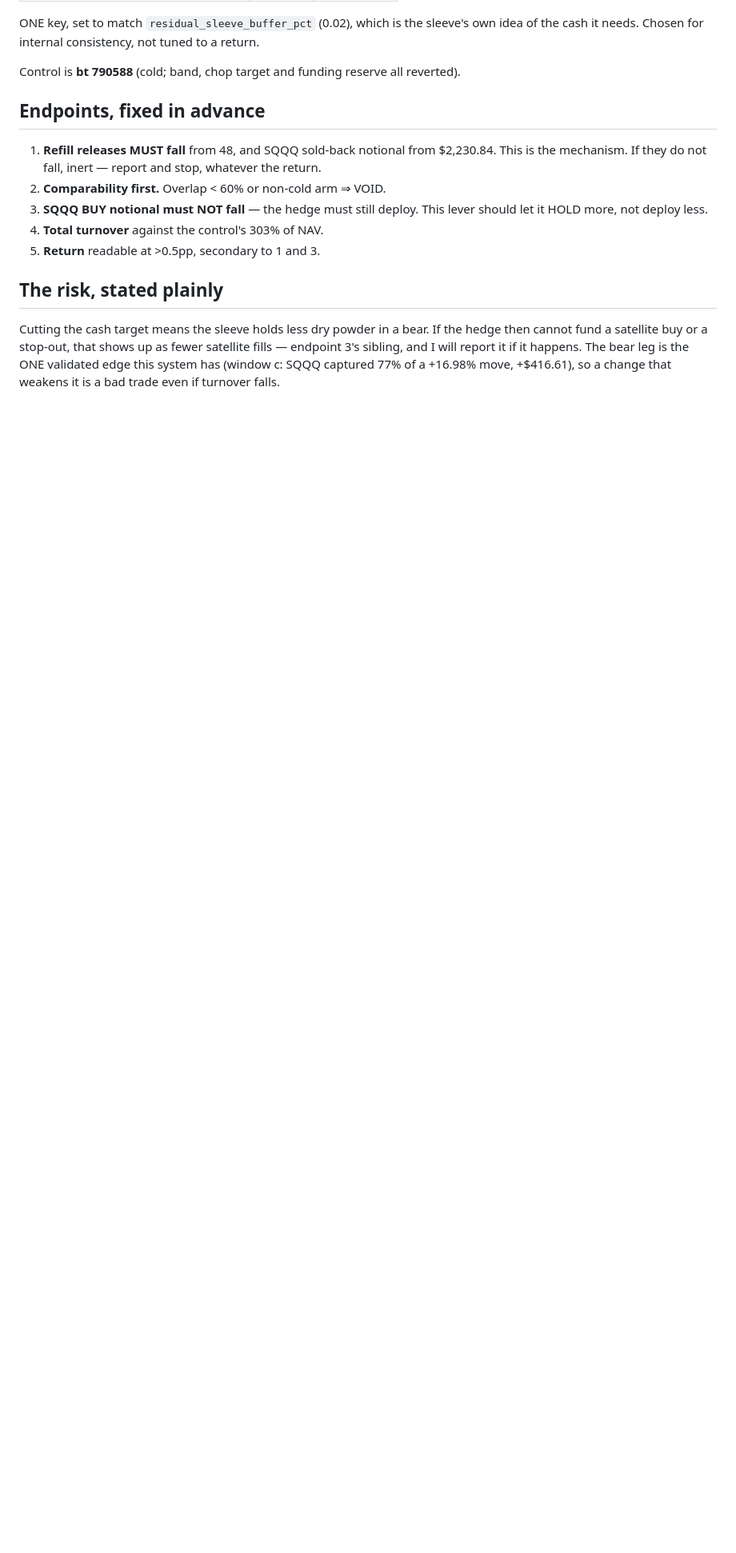
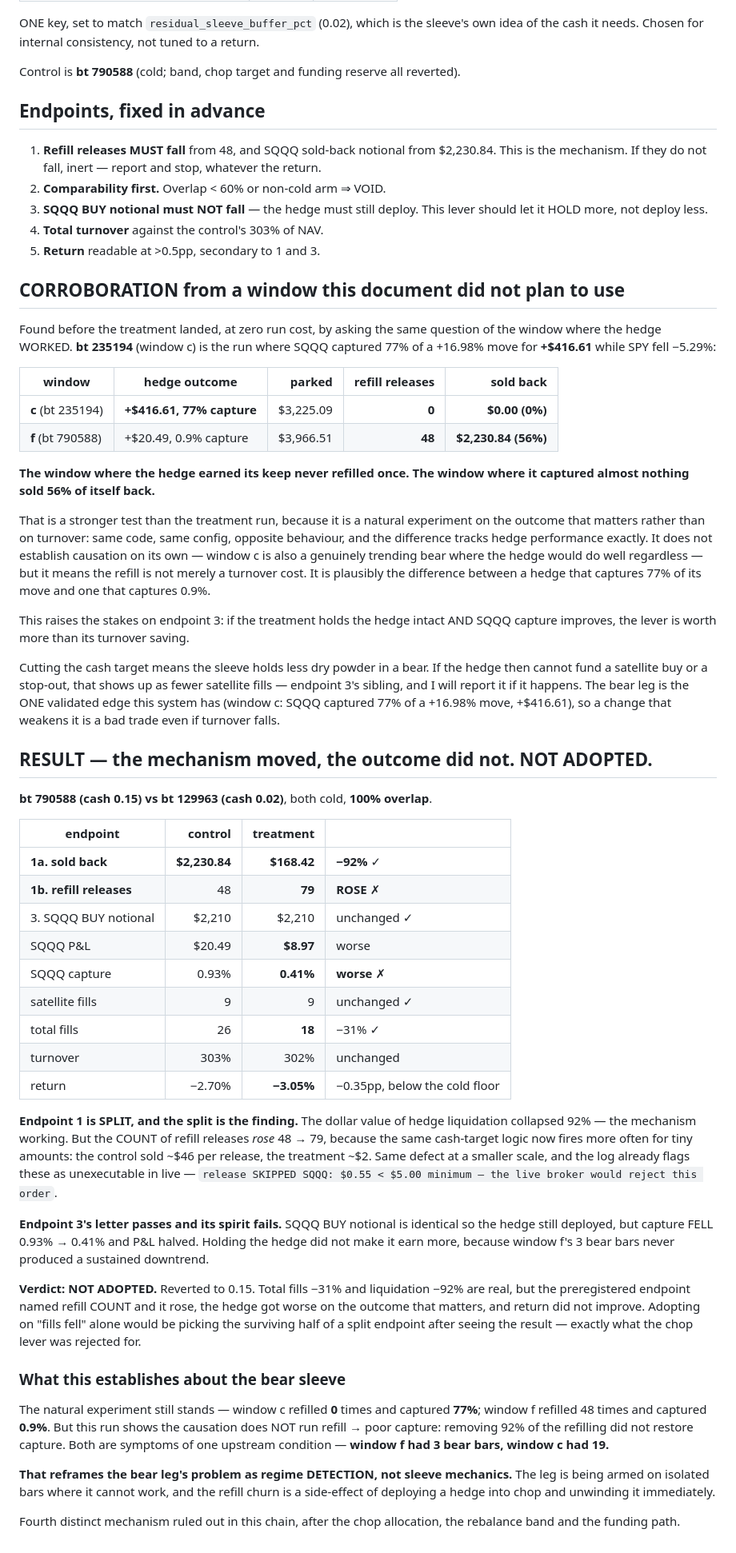
Before and after one commit to Th3-H4xx0r/IntelliStock, a Markdown page: docs/investigations/prereg-bear-refill-2026-08-17.md, the part around the change. Shown at 80% size. GitHub-like rendering; blank space fills up the shorter version.

```diff
--- a/docs/investigations/prereg-bear-refill-2026-08-17.md
+++ b/docs/investigations/prereg-bear-refill-2026-08-17.md
@@ -67,10 +67,78 @@ Control is **bt 790588** (cold; band, chop target and funding reserve all revert
 4. **Total turnover** against the control's 303% of NAV.
 5. **Return** readable at >0.5pp, secondary to 1 and 3.
 
-## The risk, stated plainly
+## CORROBORATION from a window this document did not plan to use
+
+Found before the treatment landed, at zero run cost, by asking the same question of the window
+where the hedge WORKED. **bt 235194** (window c) is the run where SQQQ captured 77% of a +16.98%
+move for **+$416.61** while SPY fell −5.29%:
+
+| window | hedge outcome | parked | refill releases | sold back |
+|---|---|---:|---:|---:|
+| **c** (bt 235194) | **+$416.61, 77% capture** | $3,225.09 | **0** | **$0.00 (0%)** |
+| **f** (bt 790588) | +$20.49, 0.9% capture | $3,966.51 | **48** | **$2,230.84 (56%)** |
+
+**The window where the hedge earned its keep never refilled once. The window where it captured
+almost nothing sold 56% of itself back.**
+
+That is a stronger test than the treatment run, because it is a natural experiment on the
+outcome that matters rather than on turnover: same code, same config, opposite behaviour, and the
+difference tracks hedge performance exactly. It does not establish causation on its own — window c
+is also a genuinely trending bear where the hedge would do well regardless — but it means the
+refill is not merely a turnover cost. It is plausibly the difference between a hedge that captures
+77% of its move and one that captures 0.9%.
+
+This raises the stakes on endpoint 3: if the treatment holds the hedge intact AND SQQQ capture
+improves, the lever is worth more than its turnover saving.
 
 Cutting the cash target means the sleeve holds less dry powder in a bear. If the hedge then cannot
 fund a satellite buy or a stop-out, that shows up as fewer satellite fills — endpoint 3's sibling,
 and I will report it if it happens. The bear leg is the ONE validated edge this system has
 (window c: SQQQ captured 77% of a +16.98% move, +$416.61), so a change that weakens it is a bad
 trade even if turnover falls.
+
+## RESULT — the mechanism moved, the outcome did not. NOT ADOPTED.
+
+**bt 790588 (cash 0.15) vs bt 129963 (cash 0.02)**, both cold, **100% overlap**.
+
+| endpoint | control | treatment | |
+|---|---:|---:|---|
+| **1a. sold back** | **$2,230.84** | **$168.42** | **−92%** ✓ |
+| **1b. refill releases** | 48 | **79** | **ROSE** ✗ |
+| 3. SQQQ BUY notional | $2,210 | $2,210 | unchanged ✓ |
+| SQQQ P&L | $20.49 | **$8.97** | worse |
+| SQQQ capture | 0.93% | **0.41%** | **worse** ✗ |
+| satellite fills | 9 | 9 | unchanged ✓ |
+| total fills | 26 | **18** | −31% ✓ |
+| turnover | 303% | 302% | unchanged |
+| return | −2.70% | **−3.05%** | −0.35pp, below the cold floor |
+
+**Endpoint 1 is SPLIT, and the split is the finding.** The dollar value of hedge liquidation
+collapsed 92% — the mechanism working. But the COUNT of refill releases *rose* 48 → 79, because
+the same cash-target logic now fires more often for tiny amounts: the control sold ~$46 per
+release, the treatment ~$2. Same defect at a smaller scale, and the log already flags these as
+unexecutable in live — `release SKIPPED SQQQ: $0.55 < $5.00 minimum — the live broker would
+reject this order`.
+
+**Endpoint 3's letter passes and its spirit fails.** SQQQ BUY notional is identical so the hedge
+still deployed, but capture FELL 0.93% → 0.41% and P&L halved. Holding the hedge did not make it
+earn more, because window f's 3 bear bars never produced a sustained downtrend.
+
+**Verdict: NOT ADOPTED.** Reverted to 0.15. Total fills −31% and liquidation −92% are real, but
+the preregistered endpoint named refill COUNT and it rose, the hedge got worse on the outcome that
+matters, and return did not improve. Adopting on "fills fell" alone would be picking the surviving
+half of a split endpoint after seeing the result — exactly what the chop lever was rejected for.
+
+### What this establishes about the bear sleeve
+
+The natural experiment still stands — window c refilled **0** times and captured **77%**; window f
+refilled 48 times and captured **0.9%**. But this run shows the causation does NOT run
+refill → poor capture: removing 92% of the refilling did not restore capture. Both are symptoms of
+one upstream condition — **window f had 3 bear bars, window c had 19.**
+
+**That reframes the bear leg's problem as regime DETECTION, not sleeve mechanics.** The leg is
+being armed on isolated bars where it cannot work, and the refill churn is a side-effect of
+deploying a hedge into chop and unwinding it immediately.
+
+Fourth distinct mechanism ruled out in this chain, after the chop allocation, the rebalance band
+and the funding path.
```
Also changed, not shown: docs/investigations/CONFIG-SURFACE-EXHAUSTED-2026-08-17.md (added, +84 -0 lines).
